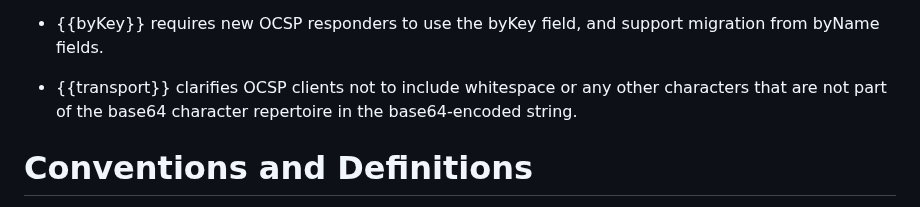
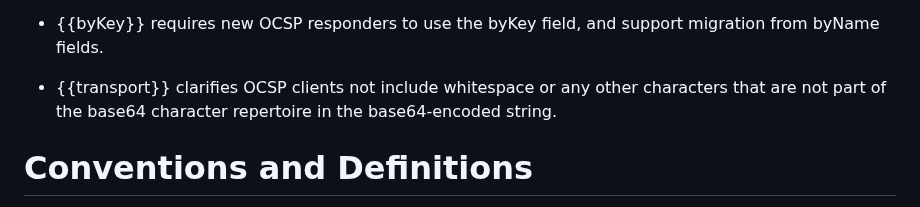
Before and after one commit to lamps-wg/RFC5019bis, a Markdown page: draft-bonnell-rfc5019bis.md, the part around the change. Drawn GitHub-style.

Commit message:
Update draft-bonnell-rfc5019bis.md
Co-authored-by: Sean Turner <sean@sn3rd.com>

```diff
--- a/draft-bonnell-rfc5019bis.md
+++ b/draft-bonnell-rfc5019bis.md
@@ -124,7 +124,7 @@ support migration for OCSP clients.
 - {{byKey}} requires new OCSP responders to use the byKey field,
 and support migration from byName fields.
 
-- {{transport}} clarifies OCSP clients not to include
+- {{transport}} clarifies OCSP clients not include
 whitespace or any other characters that are not part of
 the base64 character repertoire in the base64-encoded string.
 
```
